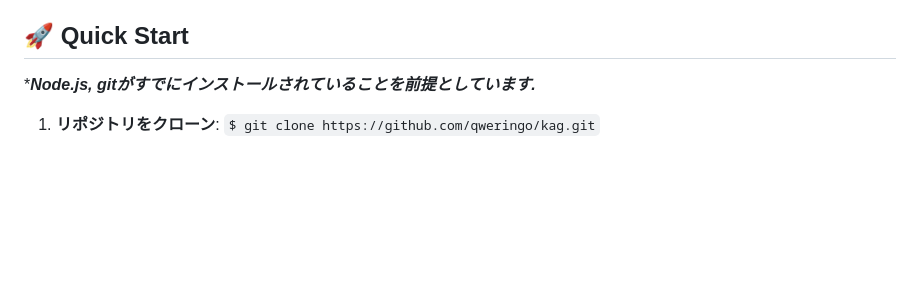
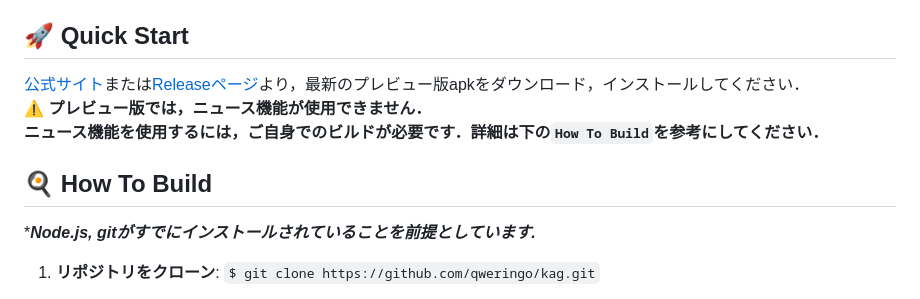
Before and after one commit to qweringoo/kag, a Markdown page: README.md, the part around the change. GitHub-like rendering; blank space fills up the shorter version.

Commit message:
Improve README Quick Start instructions
Updated the Quick Start section for clarity and formatting.

```diff
--- a/README.md
+++ b/README.md
@@ -31,6 +31,12 @@ Kind Apps for Grandma - おばあちゃんのためのやさしいランチャ
 
 ## 🚀 Quick Start
 
+[公式サイト](https://qweringo.com/projects/kag)または[Releaseページ](https://github.com/qweringoo/kag/releases)より，最新のプレビュー版apkをダウンロード，インストールしてください．
+**⚠️ プレビュー版では，ニュース機能が使用できません．
+ニュース機能を使用するには，ご自身でのビルドが必要です．詳細は下の`How To Build`を参考にしてください．**
+
+## 🍳 How To Build
+
 *_**Node.js, gitがすでにインストールされていることを前提としています.**_
 
 1. **リポジトリをクローン**: `$ git clone https://github.com/qweringo/kag.git`
```
